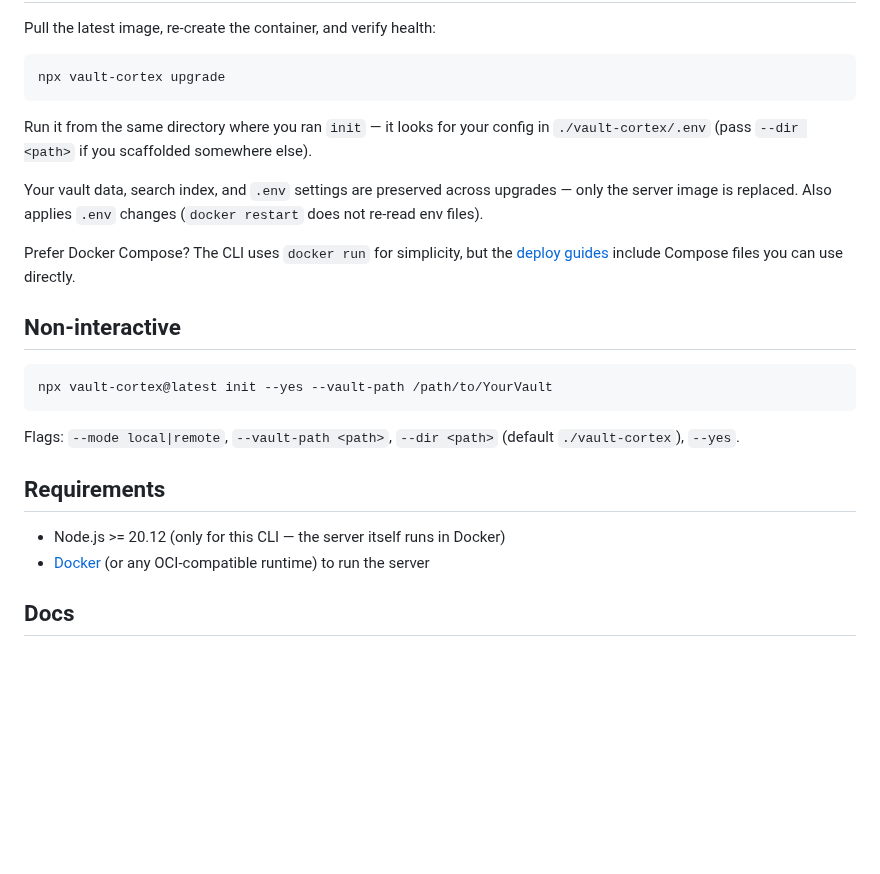
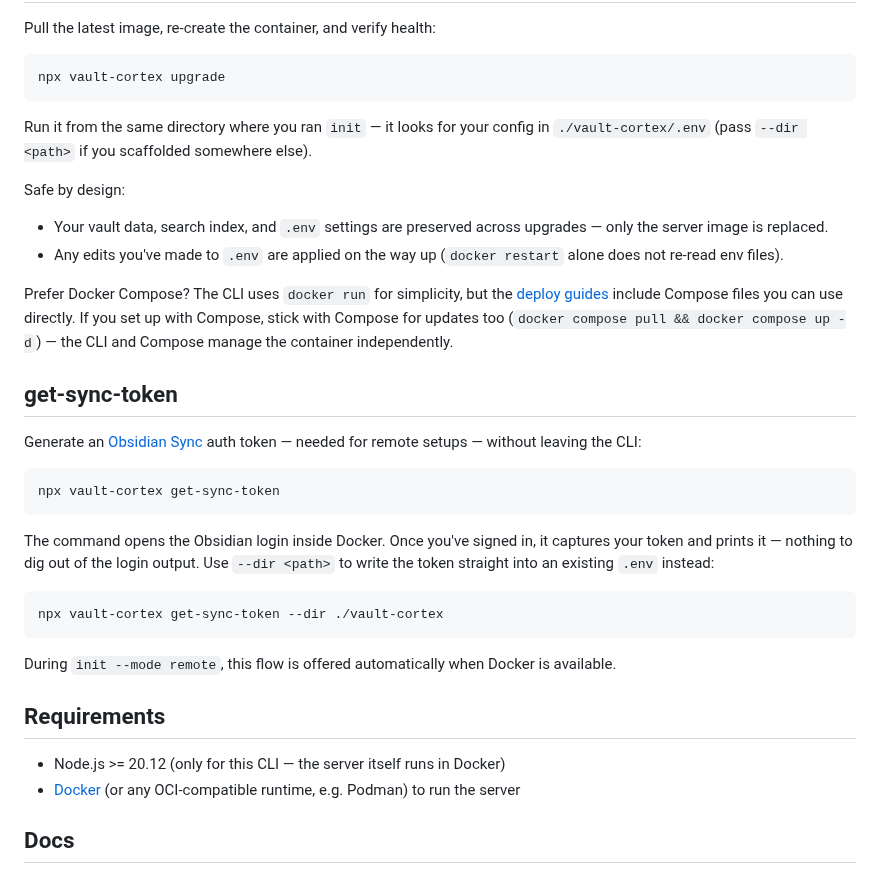
Before and after one commit to aliasunder/vault-cortex, a Markdown page: cli/README.md, the part around one of its changes. GitHub-like rendering; blank space fills up the shorter version.

````diff
--- a/cli/README.md
+++ b/cli/README.md
@@ -60,27 +74,45 @@ Run it from the same directory where you ran `init` — it looks for your
 config in `./vault-cortex/.env` (pass `--dir <path>` if you scaffolded
 somewhere else).
 
-Your vault data, search index, and `.env` settings are preserved across
-upgrades — only the server image is replaced. Also applies `.env` changes
-(`docker restart` does not re-read env files).
+Safe by design:
+
+- Your vault data, search index, and `.env` settings are preserved across
+  upgrades — only the server image is replaced.
+- Any edits you've made to `.env` are applied on the way up (`docker restart`
+  alone does not re-read env files).
 
 Prefer Docker Compose? The CLI uses `docker run` for simplicity, but the
 [deploy guides](https://github.com/aliasunder/vault-cortex/blob/main/deploy/)
-include Compose files you can use directly.
+include Compose files you can use directly. If you set up with Compose, stick
+with Compose for updates too (`docker compose pull && docker compose up -d`)
+— the CLI and Compose manage the container independently.
 
-## Non-interactive
+## get-sync-token
+
+Generate an [Obsidian Sync](https://obsidian.md/sync) auth token — needed for
+remote setups — without leaving the CLI:
 
 ```bash
-npx vault-cortex@latest init --yes --vault-path /path/to/YourVault
+npx vault-cortex get-sync-token
 ```
 
-Flags: `--mode local|remote`, `--vault-path <path>`, `--dir <path>` (default
-`./vault-cortex`), `--yes`.
+The command opens the Obsidian login inside Docker. Once you've signed in, it
+captures your token and prints it — nothing to dig out of the login output.
+Use `--dir <path>` to write the token straight into an existing `.env`
+instead:
+
+```bash
+npx vault-cortex get-sync-token --dir ./vault-cortex
+```
+
+During `init --mode remote`, this flow is offered automatically when Docker
+is available.
 
 ## Requirements
 
 - Node.js >= 20.12 (only for this CLI — the server itself runs in Docker)
-- [Docker](https://docs.docker.com/get-docker/) (or any OCI-compatible runtime) to run the server
+- [Docker](https://docs.docker.com/get-docker/) (or any OCI-compatible
+  runtime, e.g. Podman) to run the server
 
 ## Docs
 
````
Also changed, not shown: other parts of cli/README.md (+41 -27 lines), assets/demo-cli-init.gif (added), 2 other files.
